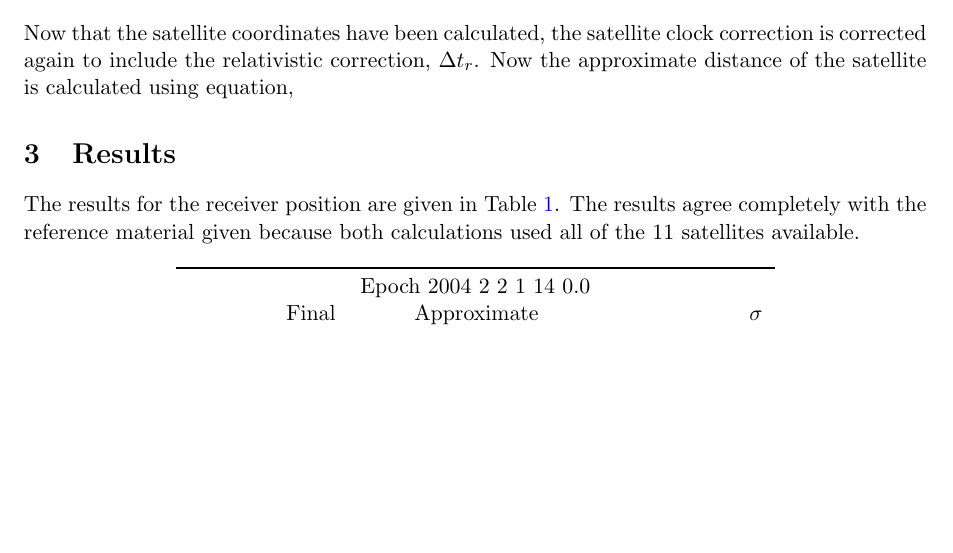
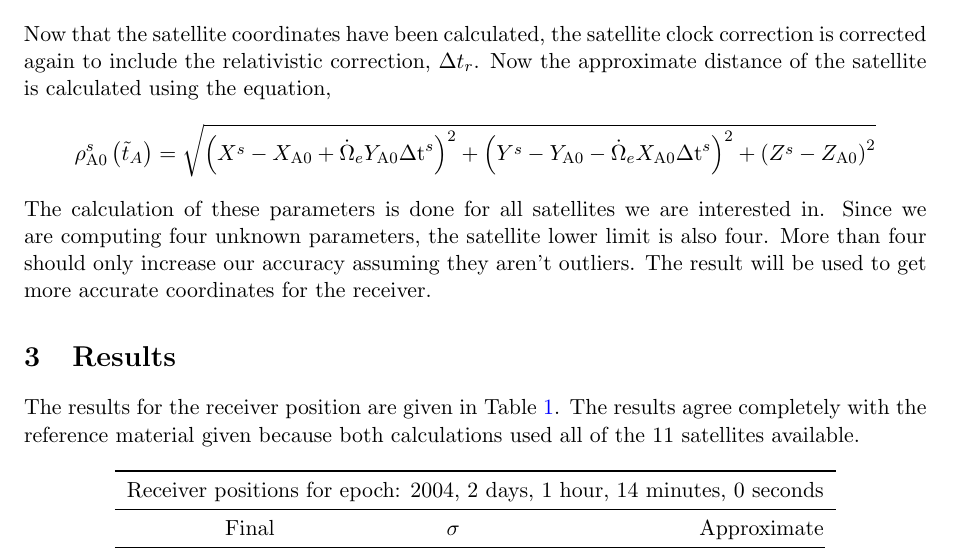
Before and after one commit to kevinsan1/GNSS-Lab1-and-Lab2, a LaTeX document (GNSS Lab1 and Lab2.tex, which reads Sections/Methodology.tex, Sections/Results.tex, Tables/finalResults.tex): part of page 2 of 9, cut so that both start at the same text, the shorter picture padded with empty space. Compiled offline with pdfLaTeX.

Commit message:
Completed up to 1-11 in methodology

```diff
--- a/Sections/Methodology.tex
+++ b/Sections/Methodology.tex
@@ -37,6 +37,17 @@ but the relativistic correction, $\Delta t_r = Fe\sqrt{A} \sin(E_k)$ was neglect
 	Y^s &=x'_k \sin \Omega_k +y' \cos i \cos \Omega_k \nonumber \\
 	Z^s &= y' \sin i_k  \nonumber
  \end{align}
- Now that the satellite coordinates have been calculated, the satellite clock correction is corrected again to include the relativistic correction, $\Delta t_r$.  Now the approximate distance of the satellite is calculated using equation,
+ Now that the satellite coordinates have been calculated, the satellite clock correction is corrected again to include the relativistic correction, $\Delta t_r$.  Now the approximate distance of the satellite is calculated using the equation,
+ \begin{equation*}
+\rho _{\text{A0}}^s\left(\tilde{t}_A\right) =
+\sqrt{\left(
+X^s-X_{\text{A0}}+\dot{\Omega}_eY_{\text{A0}}  \text{$\Delta $t}^s
+\right)^2+\left(
+Y^s-Y_{\text{A0}}-\dot{\Omega}_eX_{\text{A0}} \text{$\Delta $t}^s
+\right)^2+\left(
+Z^s-Z_{\text{A0}}
+\right)^2}
+ \end{equation*}
 
+ The calculation of these parameters is done for all satellites we are interested in.  Since we are computing four unknown parameters, the satellite lower limit is also four.  More than four should only increase our accuracy assuming they aren't outliers. The result will be used to get more accurate coordinates for the receiver.
 % section methodology (end)
--- a/Sections/Results.tex
+++ b/Sections/Results.tex
@@ -3,10 +3,3 @@
 
 % Present results from all steps you performed in the exercise. Images or tabular results should be included in this section. Describe and analyse the results and discuss the meaning and implications of the results. Answer the questions written in the lab instructions. Pay attention to the quality of input data and their significance for interpreting the reliability of results/conclusions.
 The results for the receiver position are given in Table~\ref{tab:receiverCoordinates}.  The results agree completely with the reference material given because both calculations used all of the 11 satellites available.
-\begin{table}[htbp]
-	\begin{center}
-		\begin{tabular}{lllr}
-		\toprule
-		\multicolumn{4}{c}{Epoch 2004 2 2 1 14 0.0} \\
-		& \multicolumn{1}{c}{Final} & \multicolumn{1}{c}{Approximate} & \multicolumn{1}{r}{$\sigma$} \\
-		\cmidrule(r){2-4}
@@ -18,8 +6,2 @@ The results for the receiver position are given in Table~\ref{tab:receiverCoordi
-		\end{tabular}
-	\end{center}
-	\caption{Coordinates of the receiver after several iterations of steps 11-16 until the convergence condition was met.  They agree completely with SPPResults and are very close to the approximate positions in the observation file.}
-	\label{tab:receiverCoordinates}
-\end{table}
-
-
+\input{Tables/finalResults.tex}
 % section results (end)
--- /dev/null
+++ b/Tables/finalResults.tex
@@ -0,0 +1,7 @@
+\begin{table}[htbp]
+	\begin{center}
+		\begin{tabular}{llrr}
+		\toprule
+		\multicolumn{4}{l}{Receiver positions for epoch: 2004, 2 days, 1 hour, 14 minutes, 0 seconds} \\ \midrule
+		& \multicolumn{1}{c}{Final} & \multicolumn{1}{c}{$\sigma$}  & \multicolumn{1}{r}{Approximate} \\
+		\cmidrule(r){1-4}
@@ -0,0 +13,5 @@
+		\end{tabular}
+	\end{center}
+	\caption{Coordinates of the receiver after several iterations of steps 11-16 until the convergence condition was met.  They agree completely with SPPResults and are very close to the approximate positions in the observation file.}
+	\label{tab:receiverCoordinates}
+\end{table}
```
Also changed, not shown: .GNSS_Lab1_and_Lab2.pdf (added), GNSS Lab1 and Lab2.pdf, Sections/Results.tex (5 more changed lines), Tables/finalResults.tex (5 more changed lines), 11 other files.
